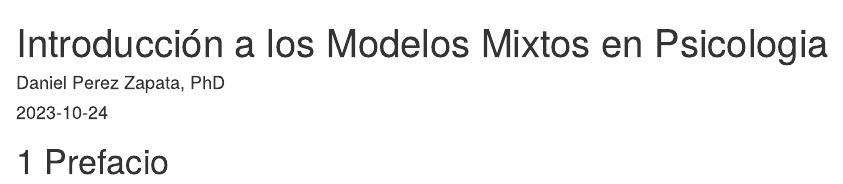
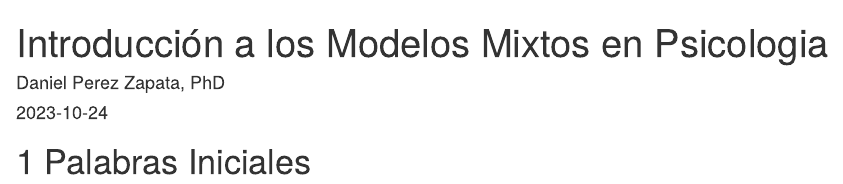
Before and after one commit to danielivanperez/curso_modelos_mixtos, an R Markdown document (index.Rmd): the page in a window 1100 px wide, from its top. Rendered offline with R 4.5, knitr and Pandoc, with nearby package versions; drawn as R Markdown's standard HTML page in place of the format the file asks for.

Commit message:
nuevos nombres

```diff
--- a/_bookdown.yml
+++ b/_bookdown.yml
@@ -5,4 +5,4 @@ edit: https://github.com/danielivanperez/curso_modelos_mixtos/edit/main/%s
 view: https://github.com/danielivanperez/curso_modelos_mixtos/blob/main/%s
 language:
   ui:
-    chapter_name: "Chapter "
+    chapter_name: "Capítulo "
--- a/index.Rmd
+++ b/index.Rmd
@@ -5,4 +5,4 @@ date: "`r Sys.Date()`"
 site: bookdown::bookdown_site
 ---
 
-# Prefacio
+# Palabras Iniciales
```
